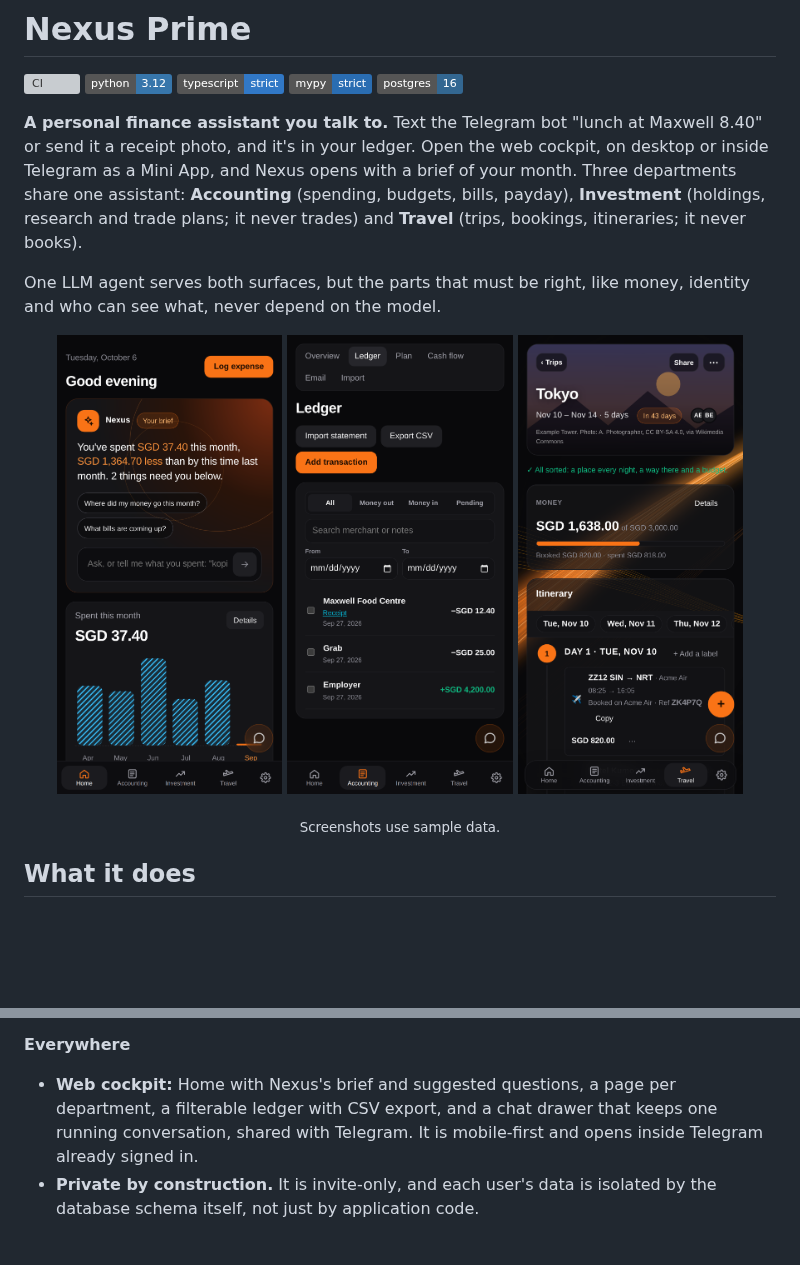
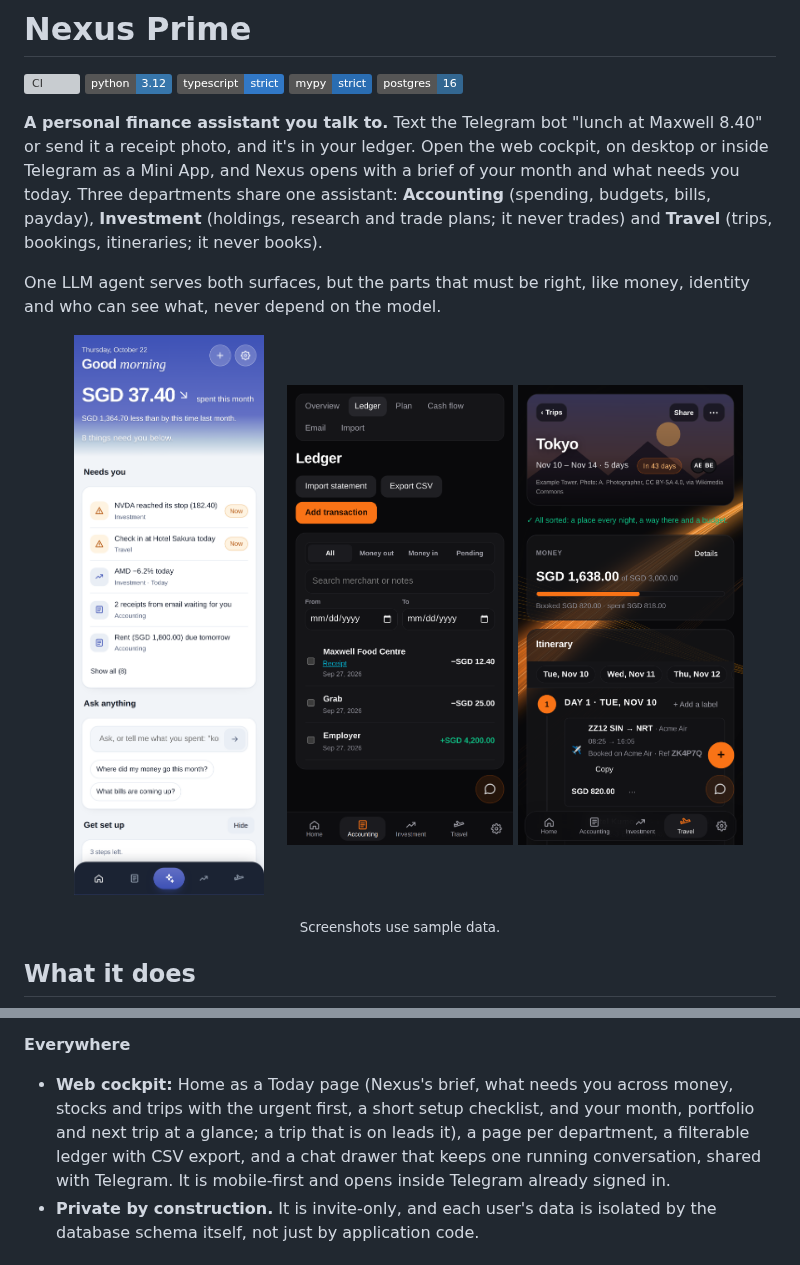
Before and after one commit to benjamin-wo/nexus-prime, a Markdown page: README.md, 2 parts joined by grey strips. Rendered like a GitHub page; pictures changed too: docs/screenshots/home.png; badges without logos; blank space fills up the shorter version; grey boxes are pictures that could not be loaded.

```diff
--- a/README.md
+++ b/README.md
@@ -6,7 +6,7 @@
 ![mypy strict](https://img.shields.io/badge/mypy-strict-2a6db2)
 ![Postgres 16](https://img.shields.io/badge/postgres-16-336791)
 
-**A personal finance assistant you talk to.** Text the Telegram bot "lunch at Maxwell 8.40" or send it a receipt photo, and it's in your ledger. Open the web cockpit, on desktop or inside Telegram as a Mini App, and Nexus opens with a brief of your month. Three departments share one assistant: **Accounting** (spending, budgets, bills, payday), **Investment** (holdings, research and trade plans; it never trades) and **Travel** (trips, bookings, itineraries; it never books).
+**A personal finance assistant you talk to.** Text the Telegram bot "lunch at Maxwell 8.40" or send it a receipt photo, and it's in your ledger. Open the web cockpit, on desktop or inside Telegram as a Mini App, and Nexus opens with a brief of your month and what needs you today. Three departments share one assistant: **Accounting** (spending, budgets, bills, payday), **Investment** (holdings, research and trade plans; it never trades) and **Travel** (trips, bookings, itineraries; it never books).
 
 One LLM agent serves both surfaces, but the parts that must be right, like money, identity and who can see what, never depend on the model.
 
@@ -58,7 +58,7 @@ One LLM agent serves both surfaces, but the parts that must be right, like money
 - **Shared trips:** invite someone to a trip with a single-use link (valid 7 days) and they can edit its plan (days, places, stops, packing, notes), never its money; people the app's owner invites can join with just a Telegram sign-in and see only the trips they are on. The trip keeps a short log of who changed what. The server side is in; the screens come next.
 
 **Everywhere**
-- **Web cockpit:** Home with Nexus's brief and suggested questions, a page per department, a filterable ledger with CSV export, and a chat drawer that keeps one running conversation, shared with Telegram. It is mobile-first and opens inside Telegram already signed in.
+- **Web cockpit:** Home as a Today page (Nexus's brief, what needs you across money, stocks and trips with the urgent first, a short setup checklist, and your month, portfolio and next trip at a glance; a trip that is on leads it), a page per department, a filterable ledger with CSV export, and a chat drawer that keeps one running conversation, shared with Telegram. It is mobile-first and opens inside Telegram already signed in.
 - **Private by construction.** It is invite-only, and each user's data is isolated by the database schema itself, not just by application code.
 
 ## Architecture
```
Also changed, not shown: other parts of README.md (+1 -1 lines), DESIGN.md (+26 -15 lines), docs/OPERATIONS.md (+2 -2 lines), 15 other files.
